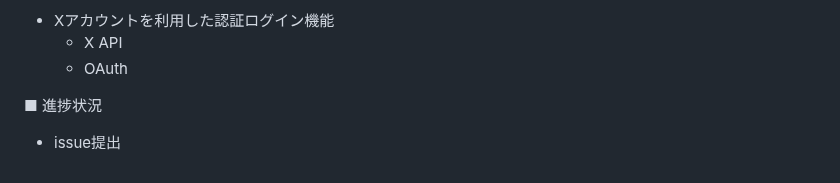
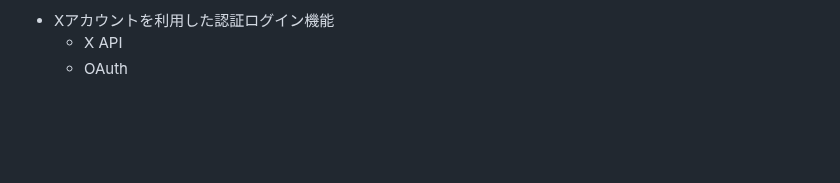
Before and after one commit to Nakamura-0800610017/ZenkouChokin_app, a Markdown page: README.md, the part around the change. GitHub-like rendering; blank space fills up the shorter version.

Commit message:
update:READMEの更新

```diff
--- a/README.md
+++ b/README.md
@@ -55,6 +55,3 @@ Xにてアプリ運営のアカウントを解説、機能の紹介や投稿の
 - Xアカウントを利用した認証ログイン機能
 	- X API
 	- OAuth
-
-■ 進捗状況
-- issue提出
```
